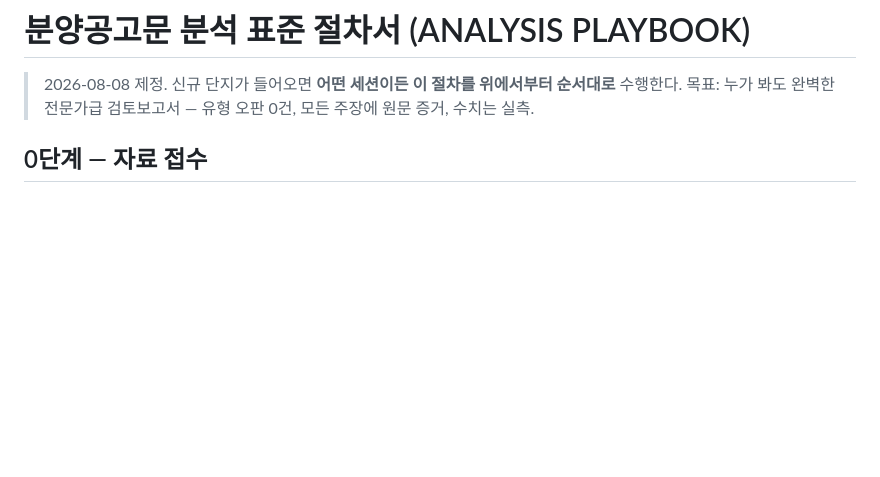
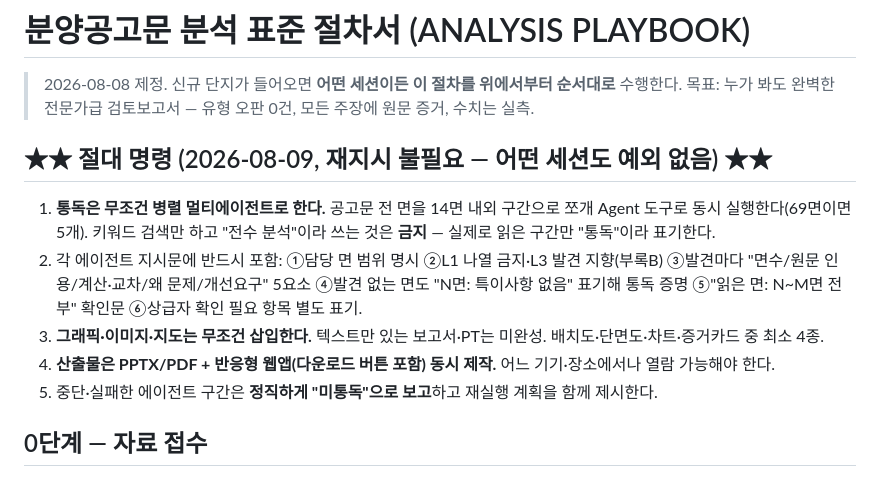
Before and after one commit to kingjin77-rgb/apartment-notice-analyzer, a Markdown page: ANALYSIS_PLAYBOOK.md, the part around the change. GitHub-like rendering; blank space fills up the shorter version.

Commit message:
절대명령 5개 고정: 병렬 멀티에이전트 통독 의무화, L3 발견 5요소, 그래픽 필수, PPTX+반응형웹앱 동시제작, 미통독 정직보고

```diff
--- a/ANALYSIS_PLAYBOOK.md
+++ b/ANALYSIS_PLAYBOOK.md
@@ -1,6 +1,13 @@
 # 분양공고문 분석 표준 절차서 (ANALYSIS PLAYBOOK)
 > 2026-08-08 제정. 신규 단지가 들어오면 **어떤 세션이든 이 절차를 위에서부터 순서대로** 수행한다.
 > 목표: 누가 봐도 완벽한 전문가급 검토보고서 — 유형 오판 0건, 모든 주장에 원문 증거, 수치는 실측.
+
+## ★★ 절대 명령 (2026-08-09, 재지시 불필요 — 어떤 세션도 예외 없음) ★★
+1. **통독은 무조건 병렬 멀티에이전트로 한다.** 공고문 전 면을 14면 내외 구간으로 쪼개 Agent 도구로 동시 실행한다(69면이면 5개). 키워드 검색만 하고 "전수 분석"이라 쓰는 것은 **금지** — 실제로 읽은 구간만 "통독"이라 표기한다.
+2. 각 에이전트 지시문에 반드시 포함: ①담당 면 범위 명시 ②L1 나열 금지·L3 발견 지향(부록B) ③발견마다 "면수/원문 인용/계산·교차/왜 문제/개선요구" 5요소 ④발견 없는 면도 "N면: 특이사항 없음" 표기해 통독 증명 ⑤"읽은 면: N~M면 전부" 확인문 ⑥상급자 확인 필요 항목 별도 표기.
+3. **그래픽·이미지·지도는 무조건 삽입한다.** 텍스트만 있는 보고서·PT는 미완성. 배치도·단면도·차트·증거카드 중 최소 4종.
+4. **산출물은 PPTX/PDF + 반응형 웹앱(다운로드 버튼 포함) 동시 제작.** 어느 기기·장소에서나 열람 가능해야 한다.
+5. 중단·실패한 에이전트 구간은 **정직하게 "미통독"으로 보고**하고 재실행 계획을 함께 제시한다.
 
 ## 0단계 — 자료 접수
 - 공고문 원본 PDF를 드라이브 `분양공고문_원본/<단지명>/`에 저장 (변경·정정공고 포함 전부)
```
